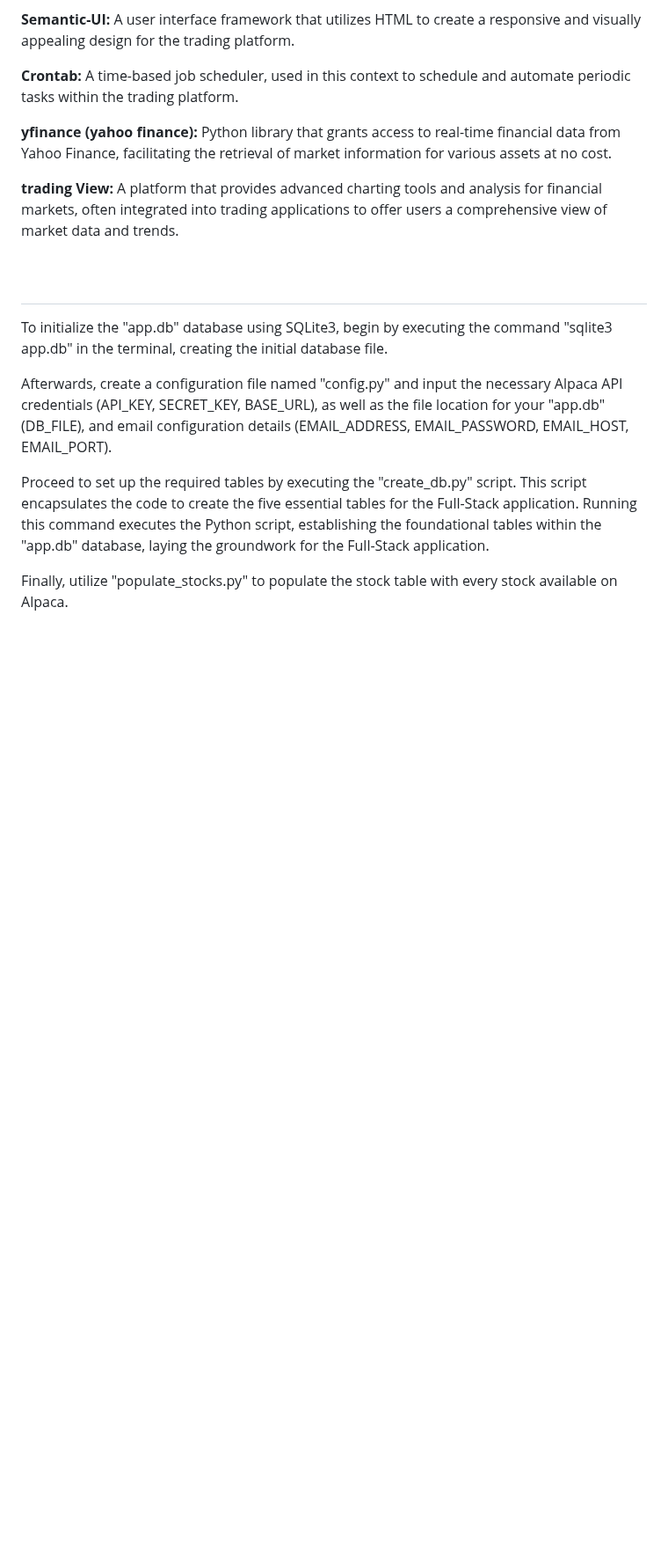
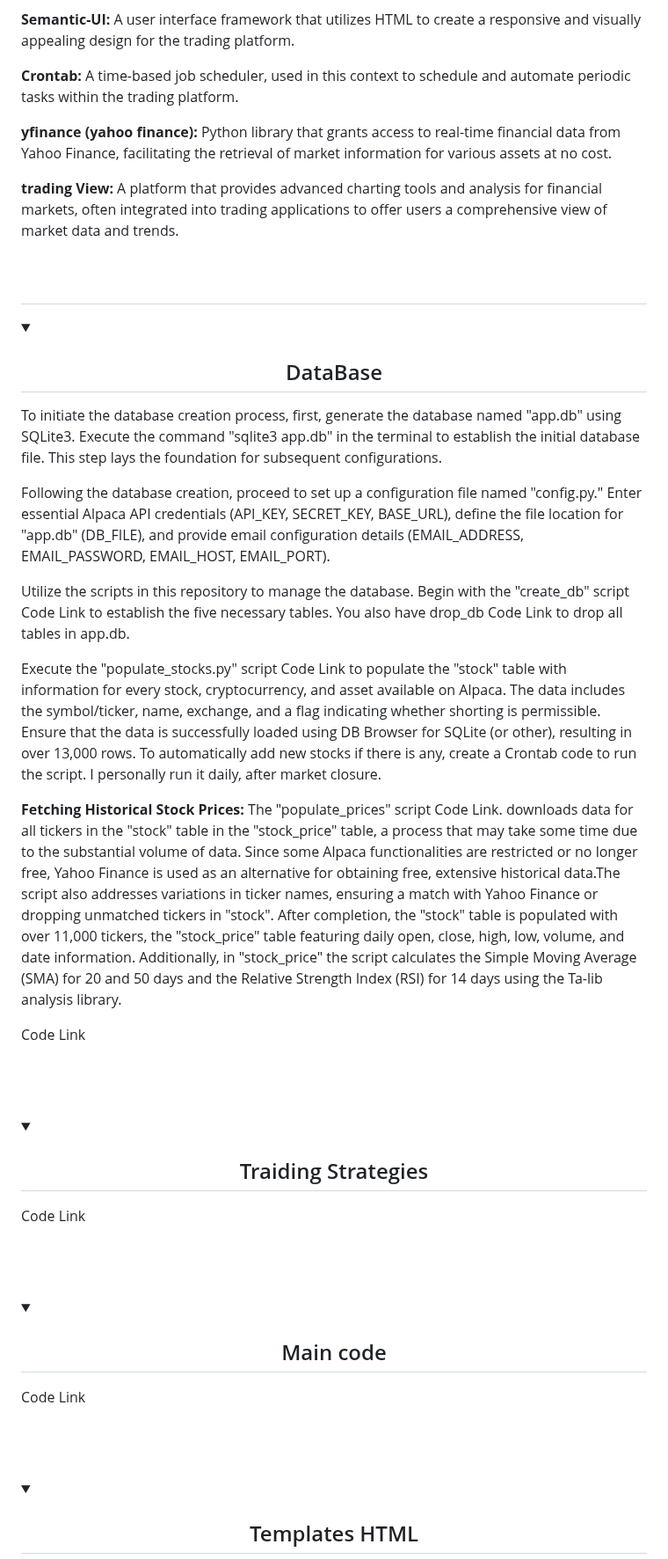
Before and after one commit to trystan-geoffre/Full-Stack-Trading-App, a Markdown page: README.md, the part around one of its changes. Shown at 88% size. GitHub-like rendering; folded sections open; blank space fills up the shorter version.

```diff
--- a/README.md
+++ b/README.md
@@ -76,12 +76,65 @@ Before diving into the projects, you'll find a comprehensive list of the main li
 
 <h1></h1>
 
+<details>
+  <h2 align="center"> DataBase </h2>
+
+  <summary> </summary>
+
+  <p>
+To initiate the database creation process, first, generate the database named "app.db" using SQLite3. Execute the command "sqlite3 app.db" in the terminal to establish the initial database file. This step lays the foundation for subsequent configurations.
+
+Following the database creation, proceed to set up a configuration file named "config.py." Enter essential Alpaca API credentials (API_KEY, SECRET_KEY, BASE_URL), define the file location for "app.db" (DB_FILE), and provide email configuration details (EMAIL_ADDRESS, EMAIL_PASSWORD, EMAIL_HOST, EMAIL_PORT).
+
+Utilize the scripts in this repository to manage the database. Begin with the "create_db" script  <a href=""> Code Link</a> to establish the five necessary tables. You also have drop_db <a href=""> Code Link</a> to drop all tables in app.db.
+
+Execute the "populate_stocks.py" script <a href=""> Code Link</a> to populate the "stock" table with information for every stock, cryptocurrency, and asset available on Alpaca. The data includes the symbol/ticker, name, exchange, and a flag indicating whether shorting is permissible. Ensure that the data is successfully loaded using DB Browser for SQLite (or other), resulting in over 13,000 rows. To automatically add new stocks if there is any, create a Crontab code to run the script. I personally run it daily, after market closure.
+
+**Fetching Historical Stock Prices:**
+The "populate_prices" script <a href=""> Code Link</a>. downloads data for all tickers in the "stock" table in the "stock_price" table, a process that may take some time due to the substantial volume of data.  Since some Alpaca functionalities are restricted or no longer free, Yahoo Finance is used as an alternative for obtaining free, extensive historical data.The script also addresses variations in ticker names, ensuring a match with Yahoo Finance or dropping unmatched tickers in "stock". After completion, the "stock" table is populated with over 11,000 tickers, the "stock_price" table featuring daily open, close, high, low, volume, and date information. Additionally, in "stock_price" the script calculates the Simple Moving Average (SMA) for 20 and 50 days and the Relative Strength Index (RSI) for 14 days using the Ta-lib analysis library.
+
+<a href=""> Code Link</a>
+  </p>
+  <br>
+</details>
+
+<br>
+
+<details>
+  <h2 align="center"> Traiding Strategies </h2>
+
+  <summary> </summary>
+
+  <p>
 
 
-To initialize the "app.db" database using SQLite3, begin by executing the command "sqlite3 app.db" in the terminal, creating the initial database file.
+<a href=""> Code Link</a>
+  </p>
+  <br>
+</details>
 
-Afterwards, create a configuration file named "config.py" and input the necessary Alpaca API credentials (API_KEY, SECRET_KEY, BASE_URL), as well as the file location for your "app.db" (DB_FILE), and email configuration details (EMAIL_ADDRESS, EMAIL_PASSWORD, EMAIL_HOST, EMAIL_PORT).
+<br>
 
-Proceed to set up the required tables by executing the "create_db.py" script. This script encapsulates the code to create the five essential tables for the Full-Stack application. Running this command executes the Python script, establishing the foundational tables within the "app.db" database, laying the groundwork for the Full-Stack application.
+<details>
+  <h2 align="center"> Main code </h2>
 
-Finally, utilize "populate_stocks.py" to populate the stock table with every stock available on Alpaca.
+  <summary> </summary>
+
+  <p>
+
+
+<a href=""> Code Link</a>
+  </p>
+  <br>
+</details>
+
+<br>
+
+<details>
+  <h2 align="center"> Templates HTML </h2>
+
+  <summary> </summary>
+
+  <p>
+
+
```
Also changed, not shown: other parts of README.md (+31 -4 lines).
